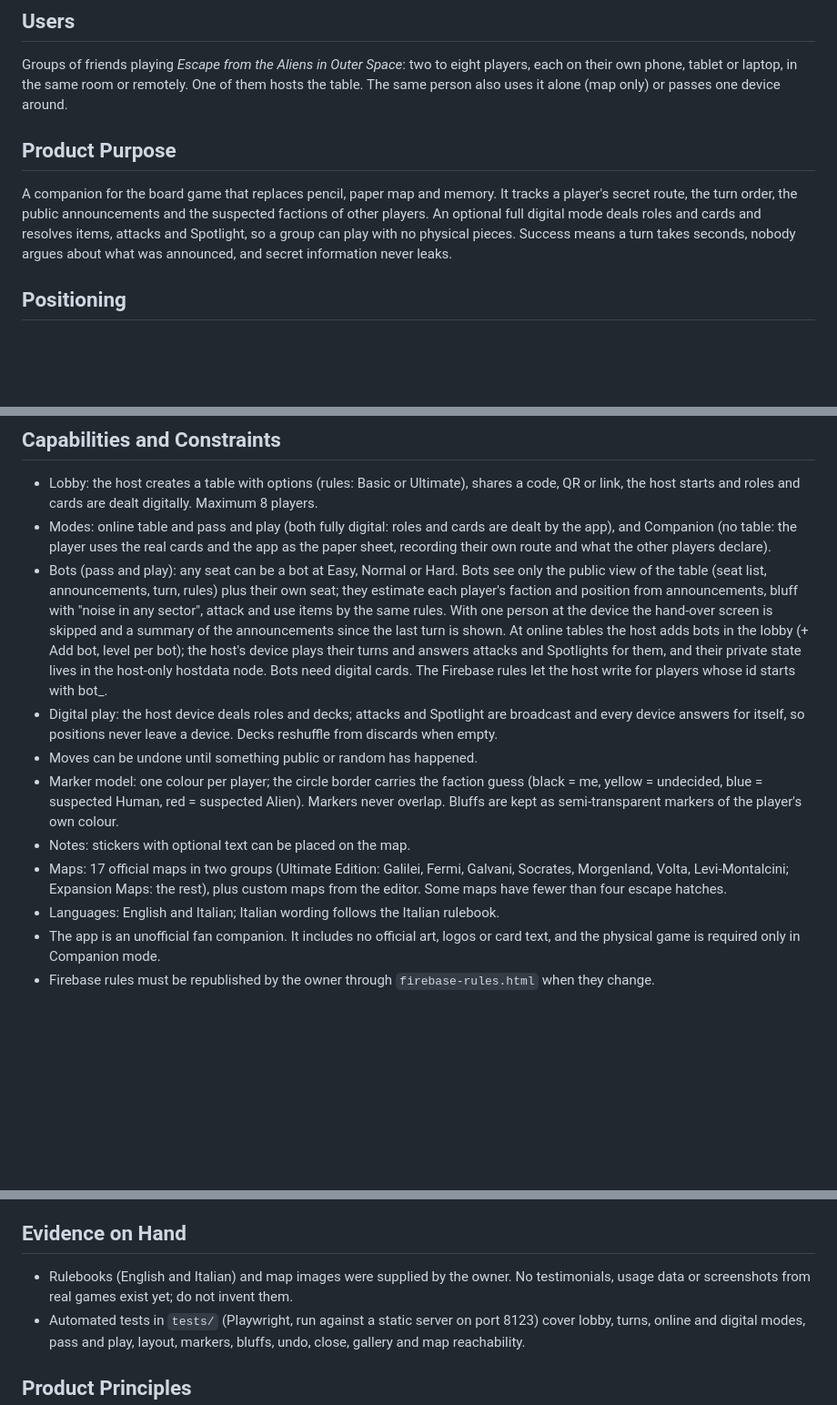
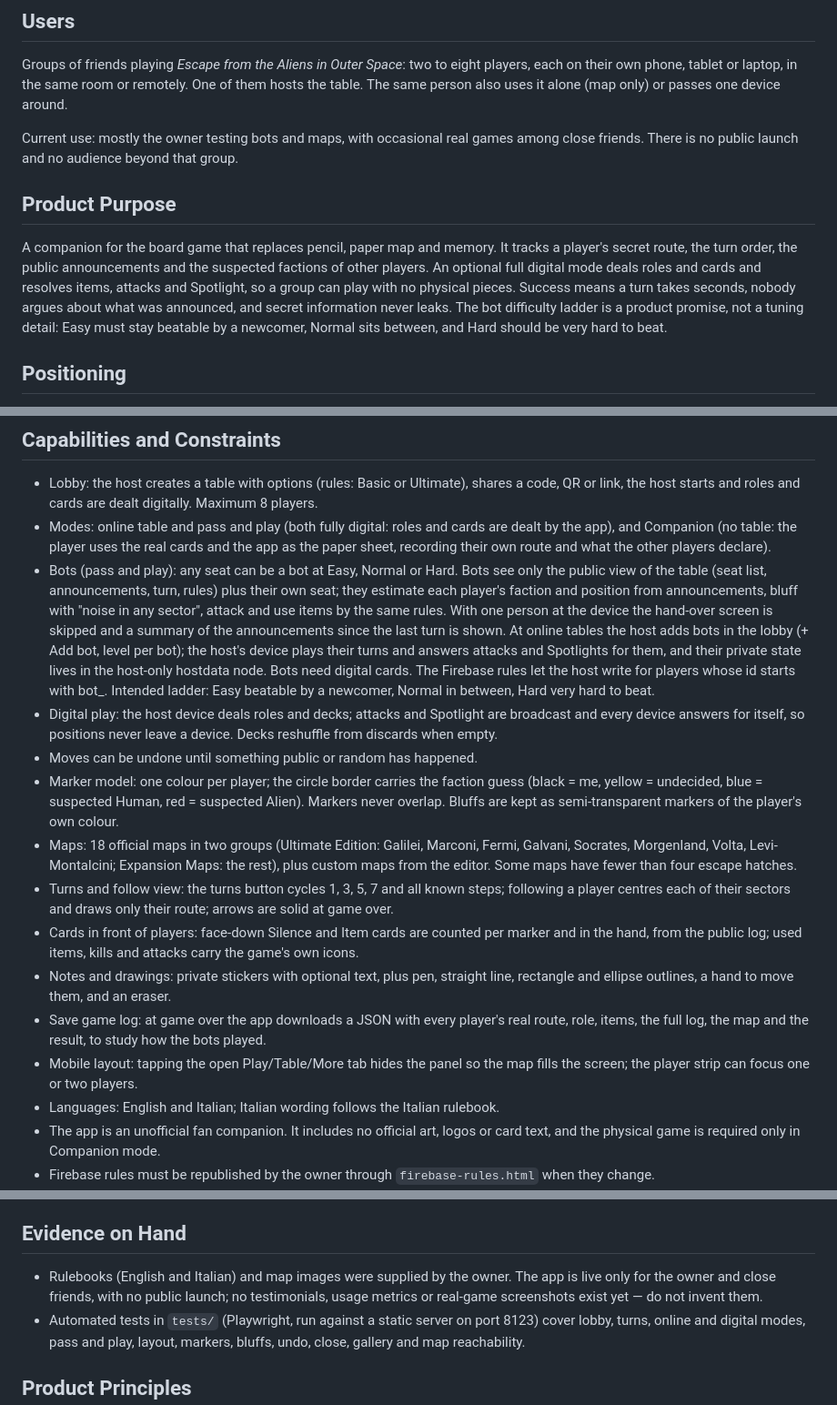
Before and after one commit to blackworm86/eftaios, a Markdown page: PRODUCT.md, 3 parts joined by grey strips. Shown at 91% size. Rendered like a GitHub page; blank space fills up the shorter version.

Commit message:
Product record: bot difficulty ladder, 18 maps, newer capabilities
Records the intended Easy/Normal/Hard ladder, adds Marconi, and names the features added since the last pass. Evidence notes that the app is not publicly deployed.

```diff
--- a/PRODUCT.md
+++ b/PRODUCT.md
@@ -12,8 +12,10 @@ Plain static HTML, CSS and vanilla JavaScript (classic scripts, no build step),
 ## Users
 Groups of friends playing *Escape from the Aliens in Outer Space*: two to eight players, each on their own phone, tablet or laptop, in the same room or remotely. One of them hosts the table. The same person also uses it alone (map only) or passes one device around.
 
+Current use: mostly the owner testing bots and maps, with occasional real games among close friends. There is no public launch and no audience beyond that group.
+
 ## Product Purpose
-A companion for the board game that replaces pencil, paper map and memory. It tracks a player's secret route, the turn order, the public announcements and the suspected factions of other players. An optional full digital mode deals roles and cards and resolves items, attacks and Spotlight, so a group can play with no physical pieces. Success means a turn takes seconds, nobody argues about what was announced, and secret information never leaks.
+A companion for the board game that replaces pencil, paper map and memory. It tracks a player's secret route, the turn order, the public announcements and the suspected factions of other players. An optional full digital mode deals roles and cards and resolves items, attacks and Spotlight, so a group can play with no physical pieces. Success means a turn takes seconds, nobody argues about what was announced, and secret information never leaks. The bot difficulty ladder is a product promise, not a tuning detail: Easy must stay beatable by a newcomer, Normal sits between, and Hard should be very hard to beat.
 
 ## Positioning
 A private navigation computer per player, not a shared screen: faction, position and route stay on the player's own device, and only public announcements travel through the table. Maps are drawn like the printed sheets (a Classic style) next to the dark app style.
@@ -24,12 +26,16 @@ Played in the evening around a table with the physical box. Phones are held in o
 ## Capabilities and Constraints
 - Lobby: the host creates a table with options (rules: Basic or Ultimate), shares a code, QR or link, the host starts and roles and cards are dealt digitally. Maximum 8 players.
 - Modes: online table and pass and play (both fully digital: roles and cards are dealt by the app), and Companion (no table: the player uses the real cards and the app as the paper sheet, recording their own route and what the other players declare).
-- Bots (pass and play): any seat can be a bot at Easy, Normal or Hard. Bots see only the public view of the table (seat list, announcements, turn, rules) plus their own seat; they estimate each player's faction and position from announcements, bluff with "noise in any sector", attack and use items by the same rules. With one person at the device the hand-over screen is skipped and a summary of the announcements since the last turn is shown. At online tables the host adds bots in the lobby (+ Add bot, level per bot); the host's device plays their turns and answers attacks and Spotlights for them, and their private state lives in the host-only hostdata node. Bots need digital cards. The Firebase rules let the host write for players whose id starts with bot_.
+- Bots (pass and play): any seat can be a bot at Easy, Normal or Hard. Bots see only the public view of the table (seat list, announcements, turn, rules) plus their own seat; they estimate each player's faction and position from announcements, bluff with "noise in any sector", attack and use items by the same rules. With one person at the device the hand-over screen is skipped and a summary of the announcements since the last turn is shown. At online tables the host adds bots in the lobby (+ Add bot, level per bot); the host's device plays their turns and answers attacks and Spotlights for them, and their private state lives in the host-only hostdata node. Bots need digital cards. The Firebase rules let the host write for players whose id starts with bot_. Intended ladder: Easy beatable by a newcomer, Normal in between, Hard very hard to beat.
 - Digital play: the host device deals roles and decks; attacks and Spotlight are broadcast and every device answers for itself, so positions never leave a device. Decks reshuffle from discards when empty.
 - Moves can be undone until something public or random has happened.
 - Marker model: one colour per player; the circle border carries the faction guess (black = me, yellow = undecided, blue = suspected Human, red = suspected Alien). Markers never overlap. Bluffs are kept as semi-transparent markers of the player's own colour.
-- Notes: stickers with optional text can be placed on the map.
-- Maps: 17 official maps in two groups (Ultimate Edition: Galilei, Fermi, Galvani, Socrates, Morgenland, Volta, Levi-Montalcini; Expansion Maps: the rest), plus custom maps from the editor. Some maps have fewer than four escape hatches.
+- Maps: 18 official maps in two groups (Ultimate Edition: Galilei, Marconi, Fermi, Galvani, Socrates, Morgenland, Volta, Levi-Montalcini; Expansion Maps: the rest), plus custom maps from the editor. Some maps have fewer than four escape hatches.
+- Turns and follow view: the turns button cycles 1, 3, 5, 7 and all known steps; following a player centres each of their sectors and draws only their route; arrows are solid at game over.
+- Cards in front of players: face-down Silence and Item cards are counted per marker and in the hand, from the public log; used items, kills and attacks carry the game's own icons.
+- Notes and drawings: private stickers with optional text, plus pen, straight line, rectangle and ellipse outlines, a hand to move them, and an eraser.
+- Save game log: at game over the app downloads a JSON with every player's real route, role, items, the full log, the map and the result, to study how the bots played.
+- Mobile layout: tapping the open Play/Table/More tab hides the panel so the map fills the screen; the player strip can focus one or two players.
 - Languages: English and Italian; Italian wording follows the Italian rulebook.
 - The app is an unofficial fan companion. It includes no official art, logos or card text, and the physical game is required only in Companion mode.
 - Firebase rules must be republished by the owner through `firebase-rules.html` when they change.
@@ -40,7 +46,7 @@ Played in the evening around a table with the physical box. Phones are held in o
 - The visual style keeps the look of the game: hex sectors, start sectors, numbered pods, announcements in the game's own words.
 
 ## Evidence on Hand
-- Rulebooks (English and Italian) and map images were supplied by the owner. No testimonials, usage data or screenshots from real games exist yet; do not invent them.
+- Rulebooks (English and Italian) and map images were supplied by the owner. The app is live only for the owner and close friends, with no public launch; no testimonials, usage metrics or real-game screenshots exist yet — do not invent them.
 - Automated tests in `tests/` (Playwright, run against a static server on port 8123) cover lobby, turns, online and digital modes, pass and play, layout, markers, bluffs, undo, close, gallery and map reachability.
 
 ## Product Principles
```
